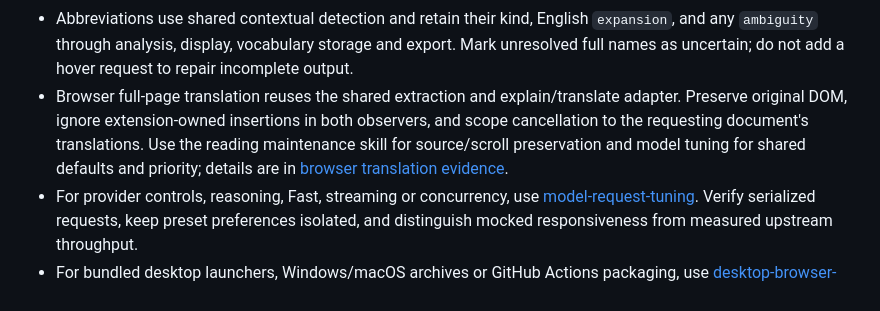
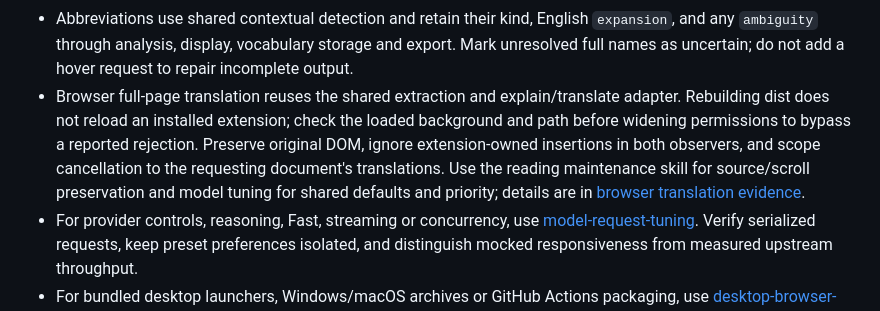
Before and after one commit to K1llery/easy-learn, a Markdown page: AGENTS.md, the part around the change. Drawn GitHub-style.

```diff
--- a/AGENTS.md
+++ b/AGENTS.md
@@ -12,7 +12,7 @@
 - PDF continuous reading, zoom and navigation reuse the installed PDF.js viewer and its matching legacy API/styles. Keep observed page updates separate from explicit destinations, retain selectable text alignment during zoom, and validate bounded overflow and lazy rendering in both workbench builds.
 - PDF editing reuses the native PDF.js annotation editor and `saveDocument`; keep its viewer mounted when switching to text view. Preserve selection DOM during explanation updates, guard unsaved replacement/close, and verify annotations after exporting and re-importing, including CJK compatibility limits. Selection learning reuses `rpc`, `useAction` and `QuickQuiz`; capture only document text and request models only on explicit actions.
 - Abbreviations use shared contextual detection and retain their kind, English `expansion`, and any `ambiguity` through analysis, display, vocabulary storage and export. Mark unresolved full names as uncertain; do not add a hover request to repair incomplete output.
-- Browser full-page translation reuses the shared extraction and explain/translate adapter. Preserve original DOM, ignore extension-owned insertions in both observers, and scope cancellation to the requesting document's translations. Use the reading maintenance skill for source/scroll preservation and model tuning for shared defaults and priority; details are in [browser translation evidence](docs/browser-translation-0.16.md).
+- Browser full-page translation reuses the shared extraction and explain/translate adapter. Rebuilding dist does not reload an installed extension; check the loaded background and path before widening permissions to bypass a reported rejection. Preserve original DOM, ignore extension-owned insertions in both observers, and scope cancellation to the requesting document's translations. Use the reading maintenance skill for source/scroll preservation and model tuning for shared defaults and priority; details are in [browser translation evidence](docs/browser-translation-0.16.md).
 - For provider controls, reasoning, Fast, streaming or concurrency, use [model-request-tuning](.agents/skills/model-request-tuning/SKILL.md). Verify serialized requests, keep preset preferences isolated, and distinguish mocked responsiveness from measured upstream throughput.
 - For bundled desktop launchers, Windows/macOS archives or GitHub Actions packaging, use [desktop-browser-distribution](.agents/skills/desktop-browser-distribution/SKILL.md). Build with `pnpm package:desktop <target>` or `pnpm package:extension`; run `pnpm test:desktop <target>` on the matching native host. Preserve authenticated instance reuse, per-user settings and real backend shutdown. Sign Mac apps only after final resource writes; distinguish cross-compiled or temporary-signed test archives from verified publisher-signed releases.
 - After substantial completed work, consolidate confirmed reusable procedures into the applicable skills and keep only routing and durable constraints here. Keep dated investigation and test evidence in docs. Repository skill copies under `.agents/skills/` are canonical; synchronize their corresponding installed copies when updating them.
```
Also changed, not shown: docs/browser-translation-0.16.md (+10 -0 lines), 1 other file.
